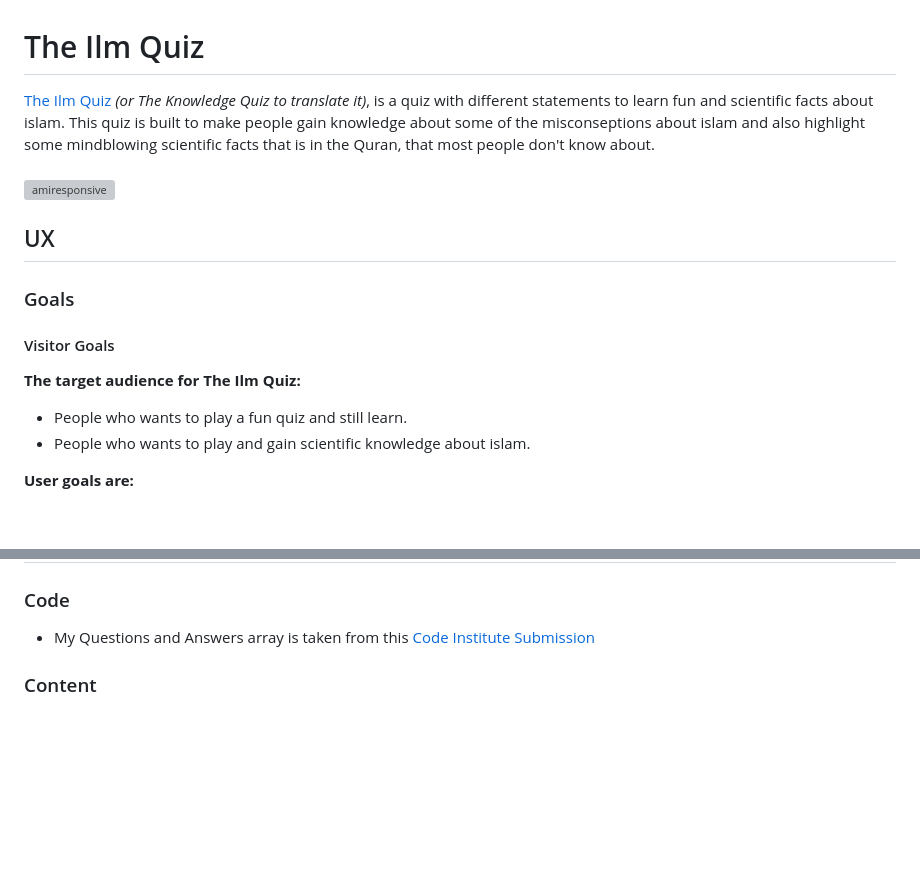
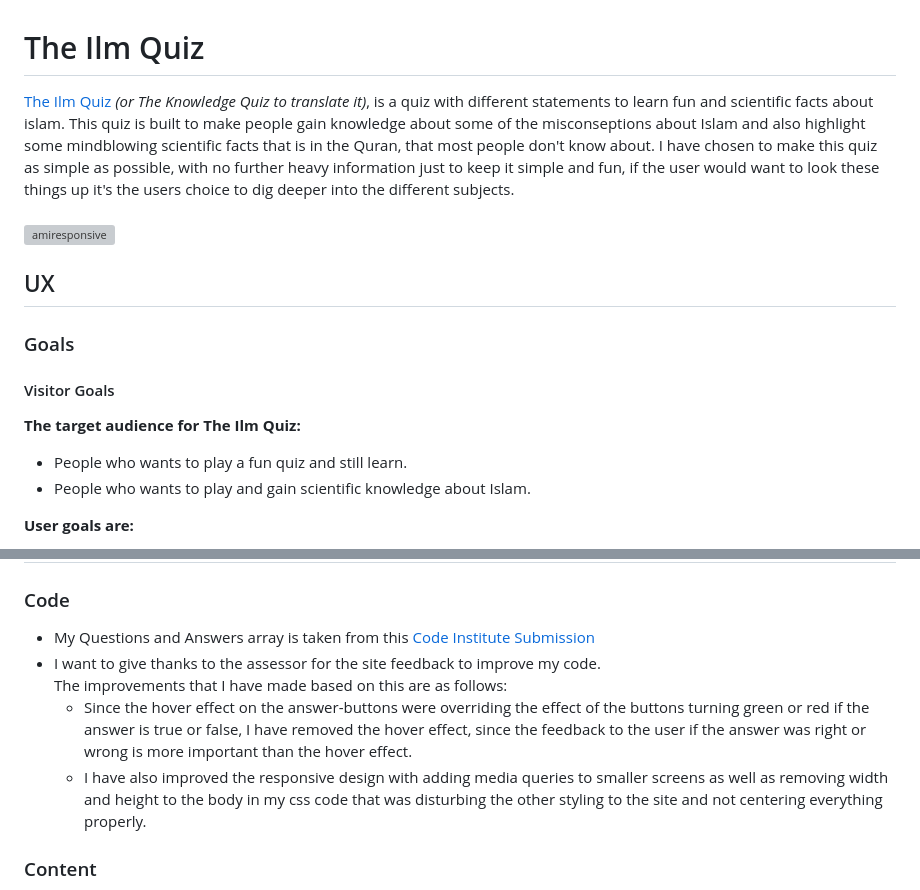
Before and after one commit to mristimaki/ilm, a Markdown page: README.md, 2 parts joined by grey strips. Drawn GitHub-style; blank space fills up the shorter version; grey boxes are pictures that could not be loaded.

Commit message:
Update README.md
Add information to the introduction and add information about my improvements after resubmission in the credits.

```diff
--- a/README.md
+++ b/README.md
@@ -1,6 +1,6 @@
 # The Ilm Quiz
 
-[The Ilm Quiz](https://mristimaki.github.io/ilmQuiz/) *(or The Knowledge Quiz to translate it)*, is a quiz with different statements to learn fun and scientific facts about islam. This quiz is built to make people gain knowledge about some of the misconseptions about islam and also highlight some mindblowing scientific facts that is in the Quran, that most people don't know about.
+[The Ilm Quiz](https://mristimaki.github.io/ilmQuiz/) *(or The Knowledge Quiz to translate it)*, is a quiz with different statements to learn fun and scientific facts about islam. This quiz is built to make people gain knowledge about some of the misconseptions about Islam and also highlight some mindblowing scientific facts that is in the Quran, that most people don't know about. I have chosen to make this quiz as simple as possible, with no further heavy information just to keep it simple and fun, if the user would want to look these things up it's the users choice to dig deeper into the different subjects.
 <br>
 <br>
 <img width="992" alt="amiresponsive" src="https://user-images.githubusercontent.com/121927123/228022066-3802728f-6a02-4420-b435-18f11a4a5915.png">
@@ -14,7 +14,7 @@
 **The target audience for The Ilm Quiz:**
 
 - People who wants to play a fun quiz and still learn.
-- People who wants to play and gain scientific knowledge about islam.
+- People who wants to play and gain scientific knowledge about Islam.
 
 **User goals are:**
 
@@ -148,6 +148,11 @@ https://mristimaki.github.io/ilmQuiz/
 
 ### Code
 - My Questions and Answers array is taken from this [Code Institute Submission](https://github.com/Code-Institute-Submissions/Quiz-me-Sailor/blob/main/assets/js/script.js)
+- I want to give thanks to the assessor for the site feedback to improve my code.
+  <br>
+  The improvements that I have made based on this are as follows:
+  - Since the hover effect on the answer-buttons were overriding the effect of the buttons turning green or red if the answer is true or false, I have removed the hover effect, since the feedback to the user if the answer was right or wrong is more important than the hover effect.
+  - I have also improved the responsive design with adding media queries to smaller screens as well as removing width and height to the body in my css code that was disturbing the other styling to the site and not centering everything properly.
 
 ### Content
 - The information to the Quiz is taken from:
```
